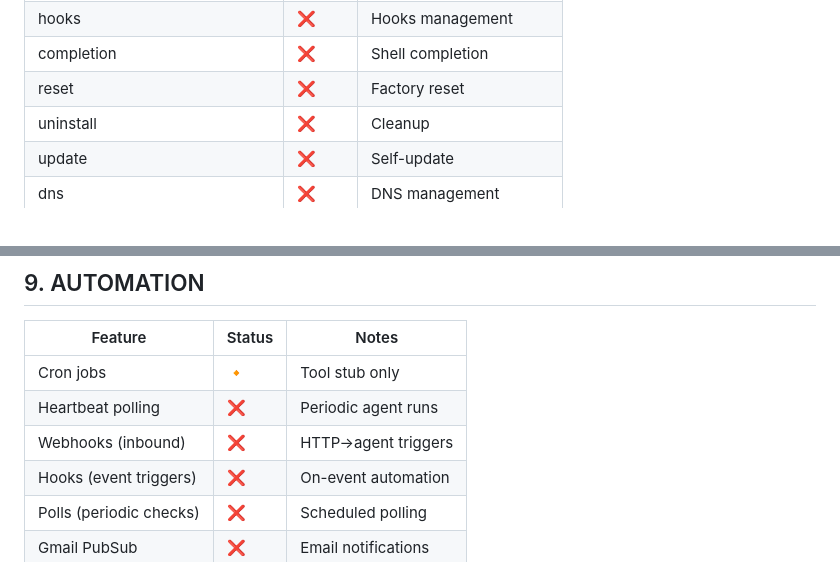
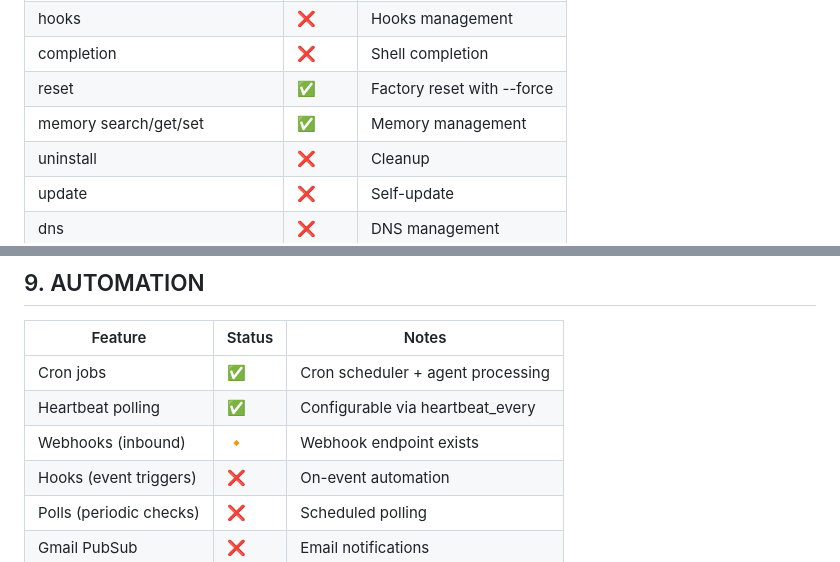
Before and after one commit to kulharir7/klaw, a Markdown page: references/GAP_ANALYSIS.md, 2 parts joined by grey strips. Drawn GitHub-style.

```diff
--- a/references/GAP_ANALYSIS.md
+++ b/references/GAP_ANALYSIS.md
@@ -217,7 +217,8 @@
 | webhooks | ❌ | Webhook management |
 | hooks | ❌ | Hooks management |
 | completion | ❌ | Shell completion |
-| reset | ❌ | Factory reset |
+| reset | ✅ | Factory reset with --force |
+| memory search/get/set | ✅ | Memory management |
 | uninstall | ❌ | Cleanup |
 | update | ❌ | Self-update |
 | dns | ❌ | DNS management |
@@ -267,9 +268,9 @@
 
 | Feature | Status | Notes |
 |---------|--------|-------|
-| Cron jobs | 🔸 | Tool stub only |
-| Heartbeat polling | ❌ | Periodic agent runs |
-| Webhooks (inbound) | ❌ | HTTP→agent triggers |
+| Cron jobs | ✅ | Cron scheduler + agent processing |
+| Heartbeat polling | ✅ | Configurable via heartbeat_every |
+| Webhooks (inbound) | 🔸 | Webhook endpoint exists |
 | Hooks (event triggers) | ❌ | On-event automation |
 | Polls (periodic checks) | ❌ | Scheduled polling |
 | Gmail PubSub | ❌ | Email notifications |
```
Also changed, not shown: other parts of references/GAP_ANALYSIS.md (+23 -23 lines), PROGRESS.md (+2 -1 lines).
